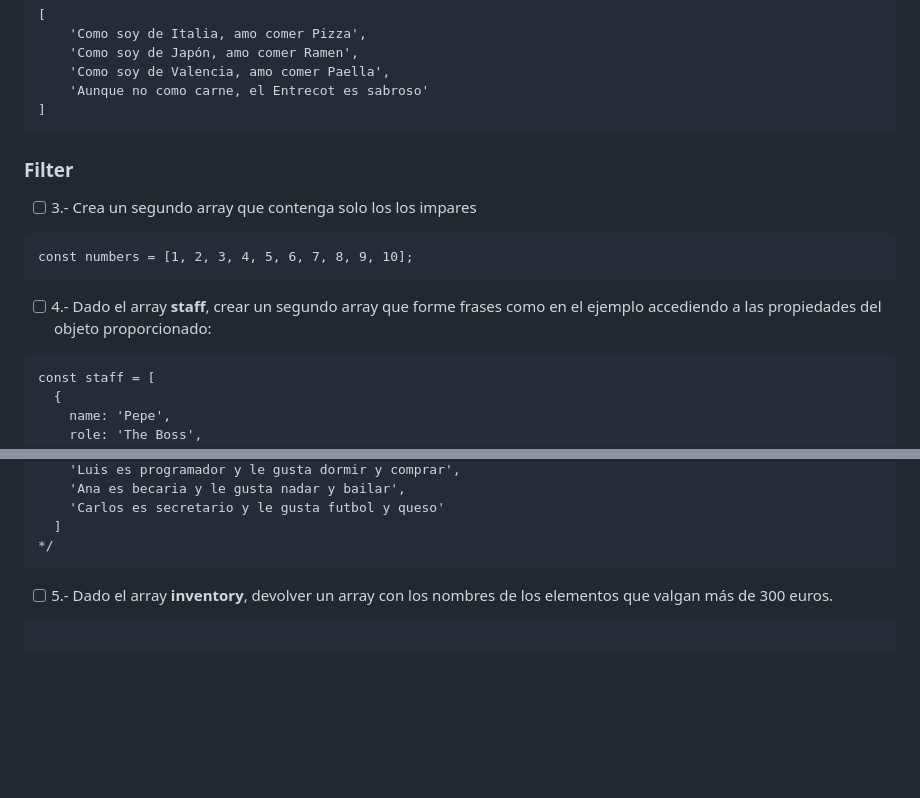
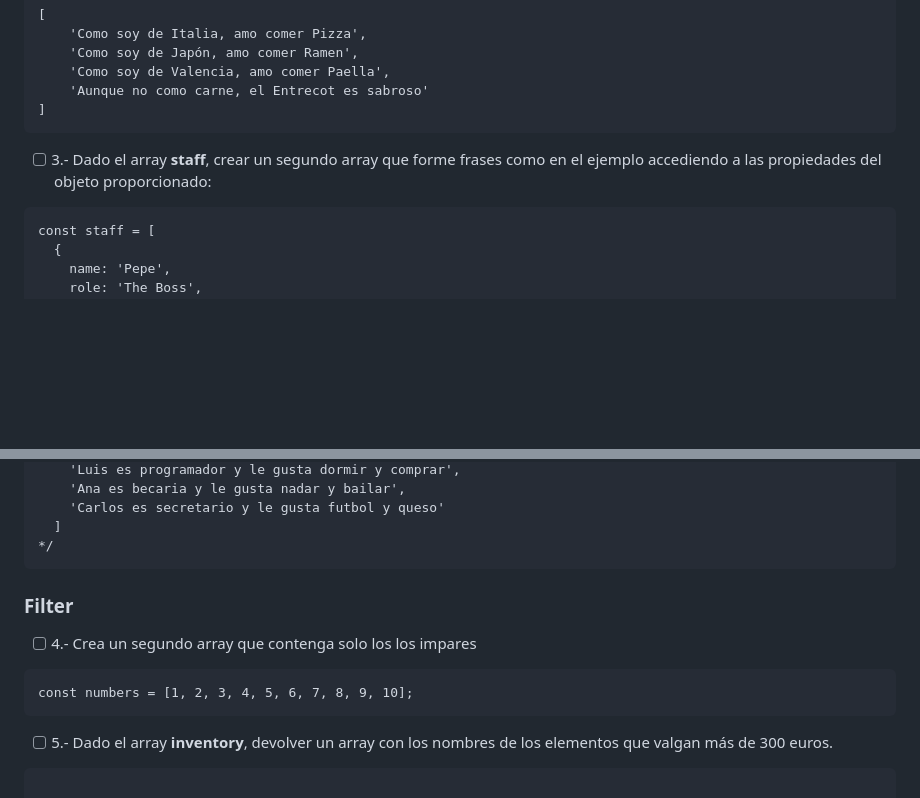
Before and after one commit to vgarri/advanced-js-bikram-map-filter-reduce, a Markdown page: README.md, 2 parts joined by grey strips. GitHub-like rendering; blank space fills up the shorter version.

Commit message:
UPD readme, filter header

````diff
--- a/README.md
+++ b/README.md
@@ -29,15 +29,7 @@ En esta ocasión, el bikram se dividirá en :crossed_swords: Pair Programming :c
 ]
 ```
 
-### Filter ###
-
-- [ ] 3.- Crea un segundo array que contenga solo los los impares
-
-```
-const numbers = [1, 2, 3, 4, 5, 6, 7, 8, 9, 10];
-```
-
-- [ ] 4.- Dado el  array **staff**, crear un segundo array que forme frases como en el ejemplo accediendo a las propiedades del objeto proporcionado:
+- [ ] 3.- Dado el  array **staff**, crear un segundo array que forme frases como en el ejemplo accediendo a las propiedades del objeto proporcionado:
 ```
 const staff = [
   {
@@ -72,6 +64,14 @@ const staff = [
     'Carlos es secretario y le gusta futbol y queso'
   ]
 */
+```
+
+### Filter ###
+
+- [ ] 4.- Crea un segundo array que contenga solo los los impares
+
+```
+const numbers = [1, 2, 3, 4, 5, 6, 7, 8, 9, 10];
 ```
 
 
````
